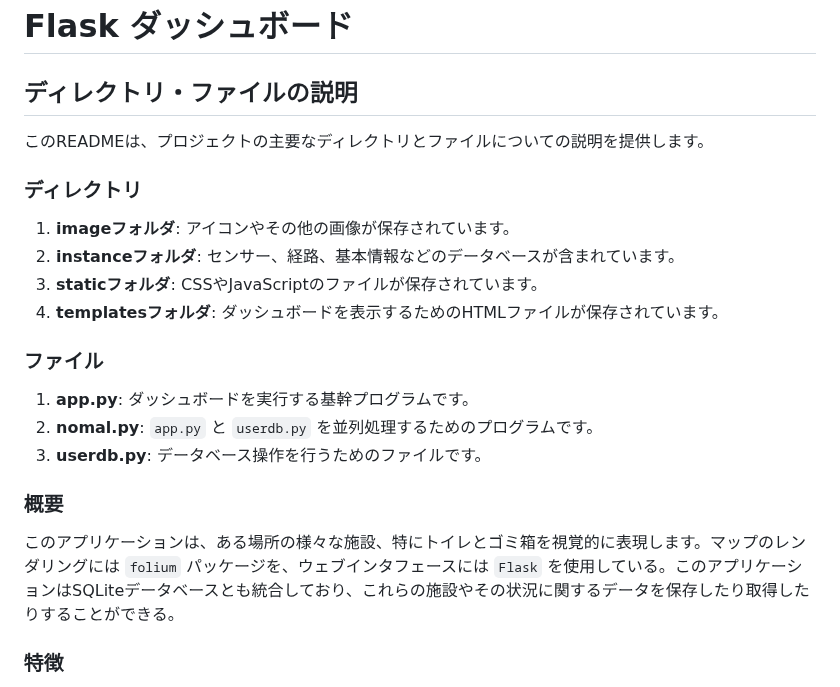
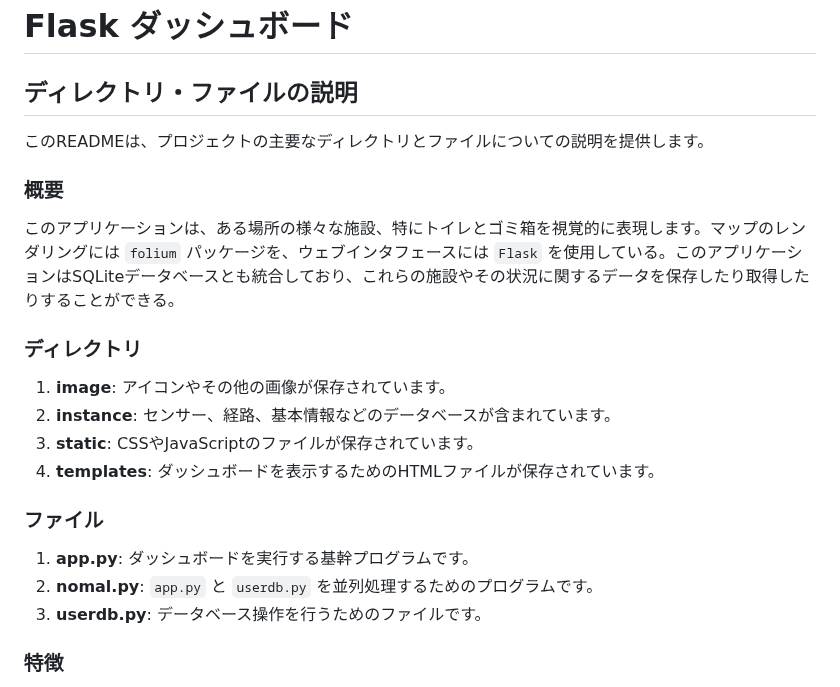
Before and after one commit to c0b2109286/IoTDojo_fri2nd, a Markdown page: flask/README.md, the part around the change. Rendered like a GitHub page.

```diff
--- a/flask/README.md
+++ b/flask/README.md
@@ -4,12 +4,16 @@
 
 このREADMEは、プロジェクトの主要なディレクトリとファイルについての説明を提供します。
 
+### 概要
+
+このアプリケーションは、ある場所の様々な施設、特にトイレとゴミ箱を視覚的に表現します。マップのレンダリングには `folium` パッケージを、ウェブインタフェースには `Flask` を使用している。このアプリケーションはSQLiteデータベースとも統合しており、これらの施設やその状況に関するデータを保存したり取得したりすることができる。
+
 ### ディレクトリ
 
-1. **imageフォルダ**: アイコンやその他の画像が保存されています。
-2. **instanceフォルダ**: センサー、経路、基本情報などのデータベースが含まれています。
-3. **staticフォルダ**: CSSやJavaScriptのファイルが保存されています。
-4. **templatesフォルダ**: ダッシュボードを表示するためのHTMLファイルが保存されています。
+1. **image**: アイコンやその他の画像が保存されています。
+2. **instance**: センサー、経路、基本情報などのデータベースが含まれています。
+3. **static**: CSSやJavaScriptのファイルが保存されています。
+4. **templates**: ダッシュボードを表示するためのHTMLファイルが保存されています。
 
 ### ファイル
 
@@ -18,9 +22,6 @@
 3. **userdb.py**: データベース操作を行うためのファイルです。
 
 
-### 概要
-
-このアプリケーションは、ある場所の様々な施設、特にトイレとゴミ箱を視覚的に表現します。マップのレンダリングには `folium` パッケージを、ウェブインタフェースには `Flask` を使用している。このアプリケーションはSQLiteデータベースとも統合しており、これらの施設やその状況に関するデータを保存したり取得したりすることができる。
 
 ### 特徴
 
```
